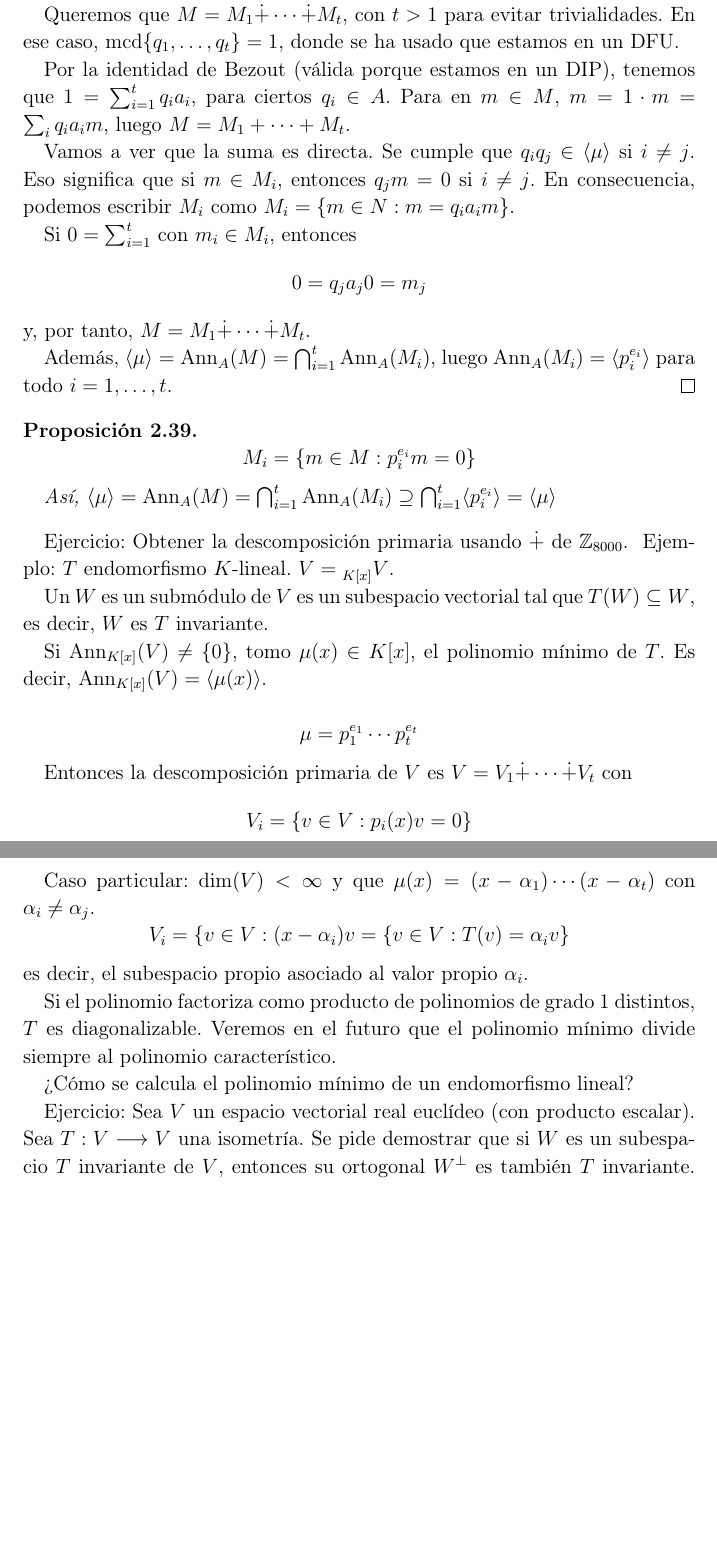
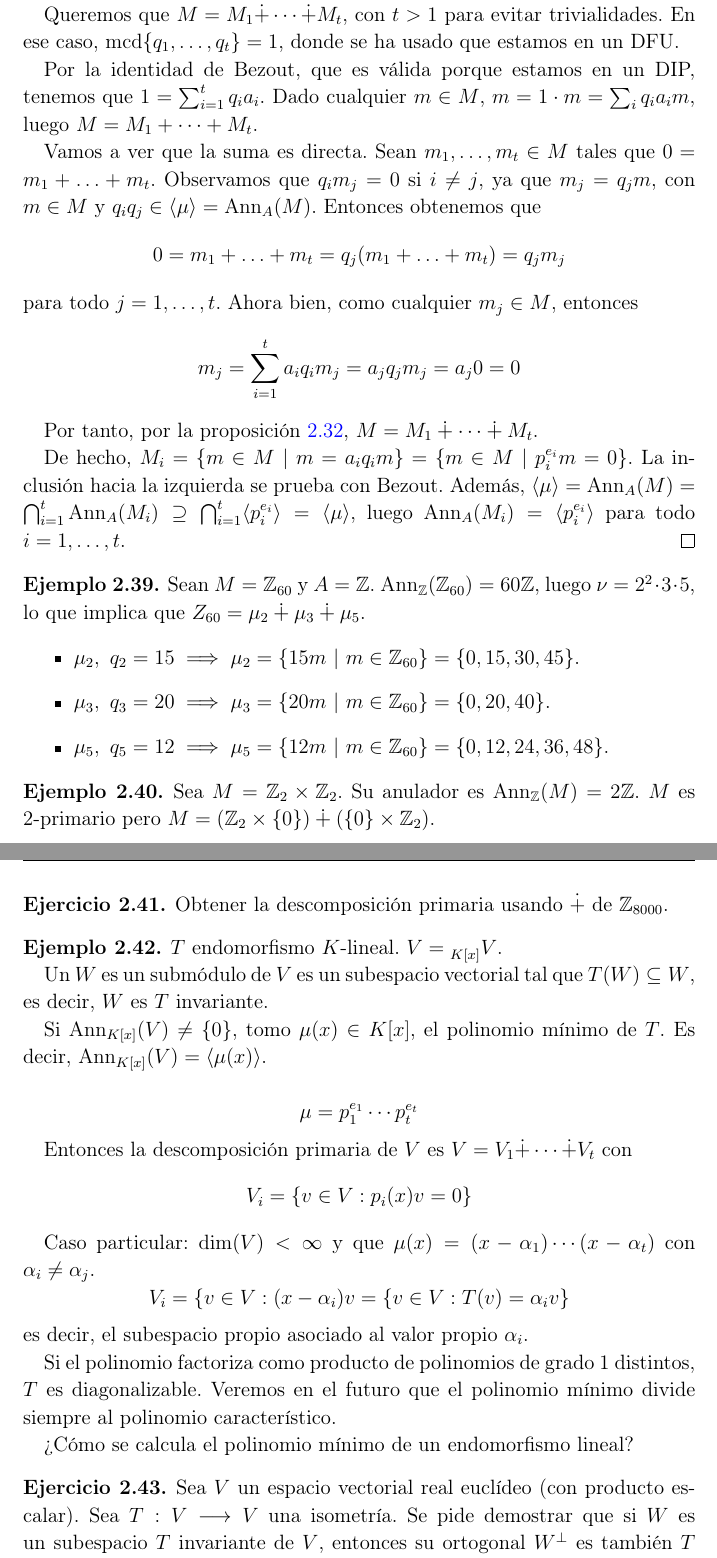
Before and after one commit to jadelarosac/Algebra_Moderna, a LaTeX book (Apuntes.tex, which reads 11_Modulos_acotados_sobre_DIP.tex, 12_Modulos_acotados_sobre_DIP.tex): two parts of pages 20 and 21 of 93, joined at a grey line, cut so that both start at the same text, the shorter picture padded with empty space. Compiled offline with pdfLaTeX.

Commit message:
Terminada dem de la prop 2.38 y añadidos ejemplos

```diff
--- a/11_Modulos_acotados_sobre_DIP.tex
+++ b/11_Modulos_acotados_sobre_DIP.tex
@@ -36,37 +36,92 @@ Así \(\mu= p_1^{e_1}\cdots p_t^{e_t}\), con \(p_i\in A\) irreducible y \(e_i \i
     de } \subscriptbefore{A}{M}\}\).
 
   Queremos que \(M=M_1\dot{+}\cdots \dot{+}M_t\), con \(t>1\) para
-  evitar trivialidades. En ese caso, \(\mcd\{q_1,\ldots,q_t\}=1\),
+  evitar trivialidades. En ese caso, \(\mcd\{q_1,\ldots,q_t\} = 1\),
   donde se ha usado que estamos en un DFU.
 
-  Por la identidad de Bezout (válida porque estamos en un DIP),
-  tenemos que \(1=\sum_{i=1}^t q_i a_i\), para ciertos \(q_i\in A\).
-  Para en \(m\in M\), \(m = 1 \cdot m = \sum_i q_i a_i m\), luego
-  \(M=M_1+\cdots+ M_t\).
+  Por la identidad de Bezout, que es válida porque estamos en un DIP,
+  tenemos que \(1=\sum_{i=1}^t q_i a_i\). Dado cualquier \(m \in M\),
+  \(m = 1 \cdot m = \sum_i q_i a_i m\), luego \(M = M_1+ \cdots + M_t\).
 
   Vamos a ver que la suma es directa.
-  Se cumple que \(q_i q_j\in\langle\mu\rangle\) si \(i\neq j\). Eso significa que si
-  \(m\in M_i\), entonces \(q_j m= 0\) si \(i\neq j\).
-  En consecuencia, podemos escribir \(M_i\) como \(M_i=\{m\in N: m=q_i a_i m\}\).
+  Sean \(m_1, \ldots, m_t \in M\) tales que \(0 = m_1 + \ldots + m_t\). Observamos que
+  \(q_im_j = 0\) si \(i \neq j\), ya que \(m_j = q_jm\), con \(m \in M\) y
+  \(q_iq_j \in \langle \mu \rangle = \Ann_A(M)\). Entonces obtenemos que
+  \[
+    0 = m_1 + \ldots + m_t = q_j(m_1 + \ldots + m_t) = q_jm_j
+  \]
+  para todo \(j = 1, \ldots, t\). Ahora bien, como cualquier \(m_j \in M\), entonces
+  \[
+    m_j = \sum_{i=1}^{t}a_iq_im_j = a_jq_jm_j = a_j0 = 0
+  \]
 
-  Si \(0=\sum_{i=1}^t\) con \(m_i\in M_i\), entonces
-  \[
-    0=q_j a_j 0=m_j
-  \]
-  y, por tanto, \(M=M_1\dot{+}\cdots\dot{+} M_t\).
+  Por tanto, por la proposición \ref{prop:suma-interna}, \(M=M_1\dotplus \cdots \dotplus
+  M_t\).
 
-  Además, \(\langle \mu \rangle = \Ann_A(M) = \bigcap_{i=1}^{t}\Ann_A(M_i)\),
+  De hecho, \(M_i = \{m \in M \ | \ m = a_iq_im\} = \{m \in M \ | \ p_i^{e_i}m = 0\}\). La
+  inclusión hacia la izquierda se prueba con Bezout.
+  Además, \(\langle \mu \rangle = \Ann_A(M) = \bigcap_{i=1}^{t}\Ann_A(M_i)
+  \supseteq \bigcap_{i=1}^{t} \langle p_i^{e_i}\rangle = \langle \mu \rangle\),
   luego \(\Ann_A(M_i) = \langle p_i^{e_i} \rangle\) para todo \(i=1, \ldots, t\).
 \end{proof}
 
-\begin{prop}
+\begin{ejemplo}
+  Sean \( M = \Z_{60}\) y \(A = \Z\). \(\Ann_{\Z}(\Z_{60}) = 60\Z\), luego \(\nu = 2^2 \cdot 3 \cdot 5\),
+lo que implica que \(Z_{60} = \mu_2 \dotplus \mu_3 \dotplus \mu_5\).
+\begin{itemize}
+  \item \(\mu_2, \ q_2 = 15 \implies \mu_2 = \{15m \ | \ m \in \Z_{60}\} = \{0, 15, 30, 45\}\).
+  \item \(\mu_3, \ q_3 = 20 \implies \mu_3 = \{20m \ | \ m \in \Z_{60}\} = \{0, 20, 40\}\).
+  \item \(\mu_5, \ q_5 = 12 \implies \mu_5 = \{12m \ | \ m \in \Z_{60}\} = \{0, 12, 24, 36,
+    48\}\).
+\end{itemize}
+\end{ejemplo}
+
+\begin{ejemplo}
+  Sea \(M = \Z_2 \times \Z_2\). Su anulador es \(\Ann_{\Z}(M) = 2\Z\). \(M\) es 2-primario
+  pero \(M = (\Z_2 \times \{0\}) \dotplus (\{0\} \times \Z_2)\).
+\end{ejemplo}
+
+\begin{ejercicio}
+  Obtener la descomposición primaria usando \(\dot{+}\) de \(\Z_{8000}\).
+\end{ejercicio}
+
+\begin{ejemplo}
+  \(T\) endomorfismo \(K\)-lineal. \(V=\subscriptbefore{K[x]}{V}\).
+
+  Un \(W\) es un submódulo de \(V\) es un subespacio vectorial tal que
+  \(T(W)\subseteq W\), es decir, \(W\) es \(T\) invariante.
+
+  Si \(\Ann_{K[x]}(V)\neq\{0\}\), tomo \(\mu(x)\in K[x]\), el polinomio
+  mínimo de \(T\). Es decir, \(\Ann_{K[x]}(V)=\langle\mu(x)\rangle\).
+
   \[
-    M_i=\{m\in M: p_i^{e_i} m=0\}
+    \mu=p_1^{e_1}\cdots p_t^{e_t}
   \]
 
-  Así, \(\langle\mu\rangle=\Ann_A(M)=\bigcap_{i=1}^t\Ann_A(M_i)
-  \supseteq\bigcap_{i=1}^t\langle p_i^{e_i}\rangle=\langle\mu\rangle\)
-\end{prop}
+  Entonces la descomposición primaria de \(V\) es \(V=V_1\dot{+}
+  \cdots\dot{+}V_t\) con
+  \[
+    V_i=\{v\in V:p_i(x)v=0\}
+  \]
 
-Ejercicio: Obtener la descomposición primaria usando \(\dot{+}\) de
-\(\Z_{8000}\).
+  Caso particular: \(\dim(V)<\infty\) y que \(\mu(x)=(x-\alpha_1)\cdots
+  (x-\alpha_t)\) con \(\alpha_i\neq\alpha_j\).
+  \[
+    V_i=\{v\in V:(x-\alpha_i)v=\{v\in V:T(v)=\alpha_i v\}
+  \]
+  es decir, el subespacio propio asociado al valor propio \(\alpha_i\).
+
+  Si el polinomio factoriza como producto de polinomios de grado 1 distintos,
+  \(T\) es diagonalizable.
+  Veremos en el futuro que el polinomio mínimo divide siempre al polinomio
+  característico.
+
+  ¿Cómo se calcula el polinomio mínimo de un endomorfismo lineal?
+\end{ejemplo}
+
+\begin{ejercicio}
+  Sea \(V\) un espacio vectorial real euclídeo (con producto
+  escalar). Sea \(T:V\longrightarrow V\) una isometría.
+  Se pide demostrar que si \(W\) es un subespacio \(T\) invariante de \(V\),
+  entonces su ortogonal \(W^\perp\) es también \(T\) invariante.
+  Entonces \(V=W\dot{+}W^\perp\). Se usa inducción. Como consecuencia, usando
@@ -72,0 +133 @@ Ejercicio: Obtener la descomposición primaria usando \(\dot{+}\) de
+\end{ejercicio}
--- a/12_Modulos_acotados_sobre_DIP.tex
+++ /dev/null
@@ -1,37 +0,0 @@
-Ejemplo: \(T\) endomorfismo \(K\)-lineal. \(V=\subscriptbefore{K[x]}{V}\).
-
-Un \(W\) es un submódulo de \(V\) es un subespacio vectorial tal que
-\(T(W)\subseteq W\), es decir, \(W\) es \(T\) invariante.
-
-Si \(\Ann_{K[x]}(V)\neq\{0\}\), tomo \(\mu(x)\in K[x]\), el polinomio
-mínimo de \(T\). Es decir, \(\Ann_{K[x]}(V)=\langle\mu(x)\rangle\).
-
-\[
-  \mu=p_1^{e_1}\cdots p_t^{e_t}
-\]
-
-Entonces la descomposición primaria de \(V\) es \(V=V_1\dot{+}
-\cdots\dot{+}V_t\) con
-\[
-  V_i=\{v\in V:p_i(x)v=0\}
-\]
-
-Caso particular: \(\dim(V)<\infty\) y que \(\mu(x)=(x-\alpha_1)\cdots
-(x-\alpha_t)\) con \(\alpha_i\neq\alpha_j\).
-\[
-  V_i=\{v\in V:(x-\alpha_i)v=\{v\in V:T(v)=\alpha_i v\}
-\]
-es decir, el subespacio propio asociado al valor propio \(\alpha_i\).
-
-Si el polinomio factoriza como producto de polinomios de grado 1 distintos,
-\(T\) es diagonalizable.
-Veremos en el futuro que el polinomio mínimo divide siempre al polinomio
-característico.
-
-¿Cómo se calcula el polinomio mínimo de un endomorfismo lineal?
-
-Ejercicio: Sea \(V\) un espacio vectorial real euclídeo (con producto
-escalar). Sea \(T:V\longrightarrow V\) una isometría.
-Se pide demostrar que si \(W\) es un subespacio \(T\) invariante de \(V\),
-entonces su ortogonal \(W^\perp\) es también \(T\) invariante.
-Entonces \(V=W\dot{+}W^\perp\). Se usa inducción. Como consecuencia, usando
```
Also changed, not shown: 9_Modulos_abstractos.tex (+1 -1 lines), capitulo2.tex (+0 -1 lines), Apuntes.pdf, 11_Modulos_acotados_sobre_DIP.tex (5 more changed lines), 12_Modulos_acotados_sobre_DIP.tex (5 more changed lines).
